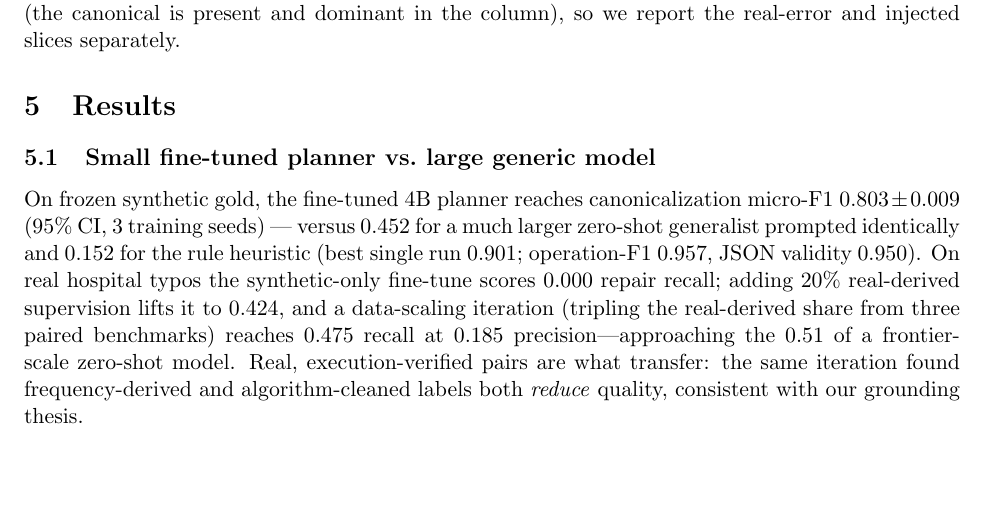
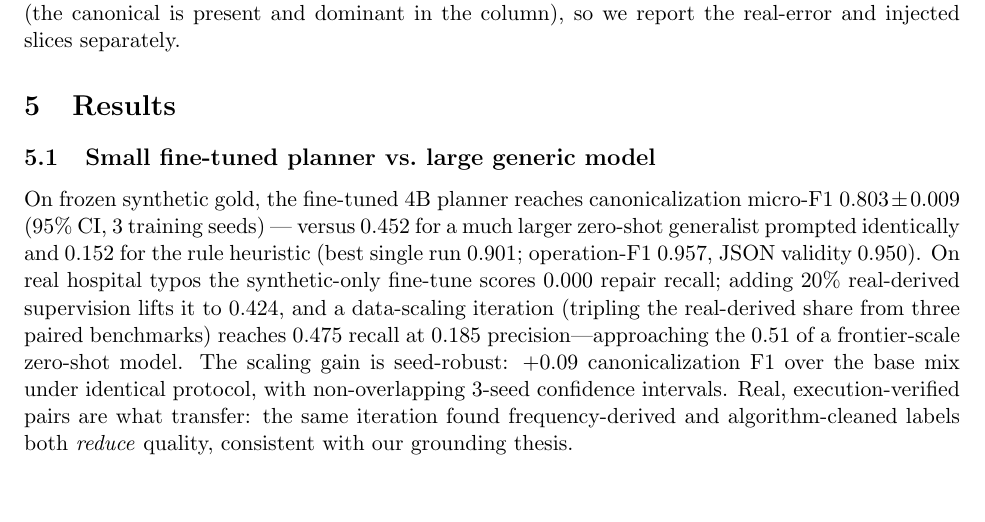
Before and after one commit to ricalanis/scrubdata-hackathon, a LaTeX paper (docs/paper/main.tex): part of page 4 of 7, cut so that both start at the same text. Compiled offline with pdfLaTeX.

Commit message:
paper: v6 data-scaling gain is seed-robust (mixA 0.727±0.035 vs v5 0.636±0.018, same protocol)
Co-Authored-By: Claude Fable 5 <noreply@anthropic.com>

```diff
--- a/docs/paper/main.tex
+++ b/docs/paper/main.tex
@@ -229,7 +229,9 @@ typos the synthetic-only fine-tune scores 0.000 repair recall; adding 20\%
 real-derived supervision lifts it to \hospModelRecall, and a data-scaling iteration
 (tripling the real-derived share from three paired benchmarks) reaches
 \hospModelRecallVSix{} recall at \hospModelPrecVSix{} precision---approaching the 0.51
-of a frontier-scale zero-shot model. Real, execution-verified pairs are what transfer:
+of a frontier-scale zero-shot model. The scaling gain is seed-robust: $+0.09$
+canonicalization F1 over the base mix under identical protocol, with non-overlapping
+3-seed confidence intervals. Real, execution-verified pairs are what transfer:
 the same iteration found frequency-derived and algorithm-cleaned labels both
 \emph{reduce} quality, consistent with our grounding thesis.
 
```
Also changed, not shown: docs/paper/main.pdf, 1 other file.
